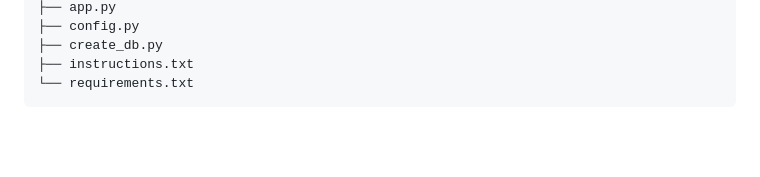
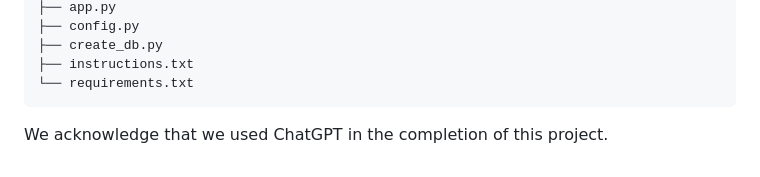
Before and after one commit to cybergemm/vibe_check, a Markdown page: README.md, the part around the change. Drawn GitHub-style; blank space fills up the shorter version.

````diff
--- a/README.md
+++ b/README.md
@@ -147,3 +147,5 @@ http://127.0.0.1:5000
 ├── instructions.txt
 └── requirements.txt
 ```
+
+We acknowledge that we used ChatGPT in the completion of this project.
````
